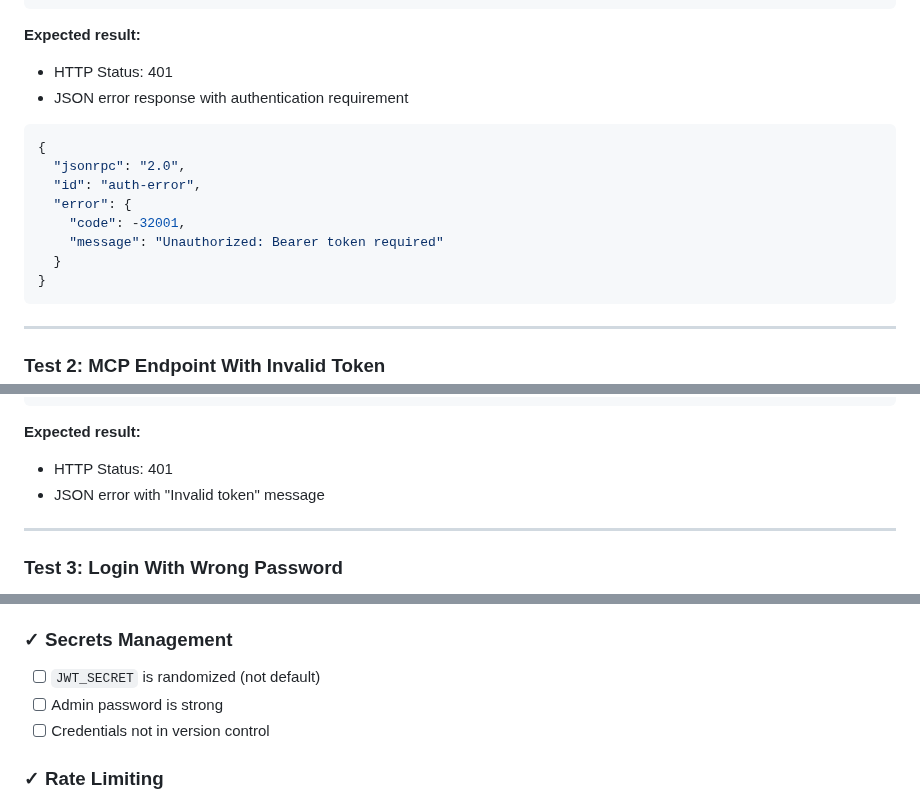
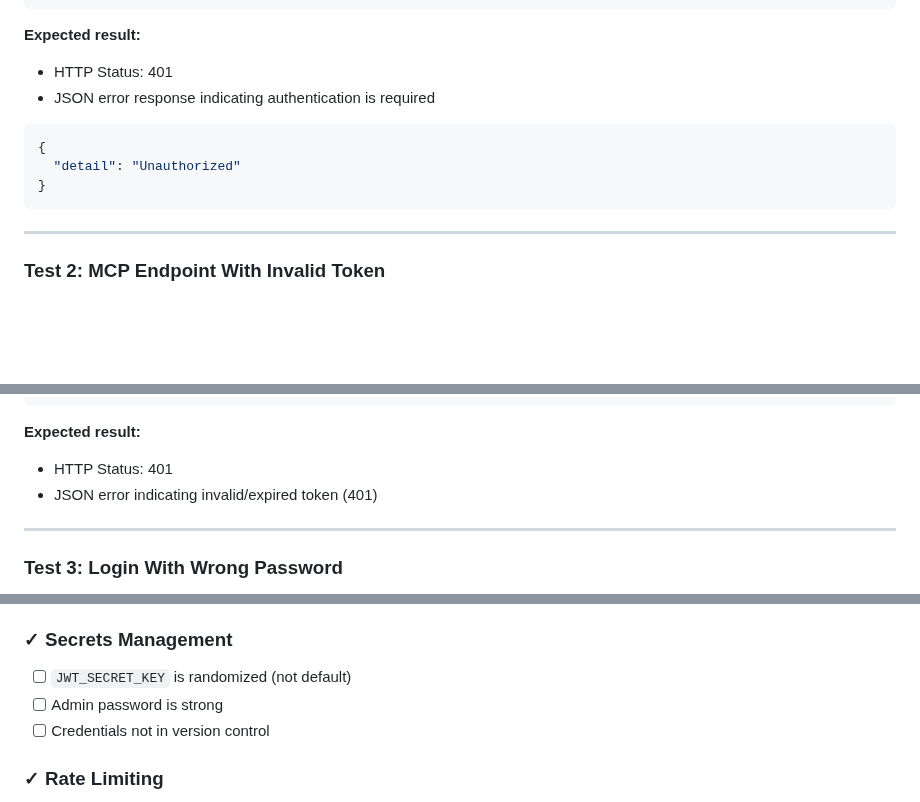
Before and after one commit to loglux/authmcp-gateway, a Markdown page: docs/SECURITY_TESTING.md, 3 parts joined by grey strips. Drawn GitHub-style; blank space fills up the shorter version.

````diff
--- a/docs/SECURITY_TESTING.md
+++ b/docs/SECURITY_TESTING.md
@@ -67,16 +67,11 @@ curl -X POST http://localhost:9105/mcp \
 
 **Expected result:**
 - HTTP Status: 401
-- JSON error response with authentication requirement
+- JSON error response indicating authentication is required
 
 ```json
 {
-  "jsonrpc": "2.0",
-  "id": "auth-error",
-  "error": {
-    "code": -32001,
-    "message": "Unauthorized: Bearer token required"
-  }
+  "detail": "Unauthorized"
 }
 ```
 
@@ -97,7 +92,7 @@ curl -X POST http://localhost:9105/mcp \
 
 **Expected result:**
 - HTTP Status: 401
-- JSON error with "Invalid token" message
+- JSON error indicating invalid/expired token (401)
 
 ---
 
@@ -326,7 +321,7 @@ Before deploying to production, ensure:
 - [ ] HSTS headers enabled (optional but recommended)
 
 ### ✓ Secrets Management
-- [ ] `JWT_SECRET` is randomized (not default)
+- [ ] `JWT_SECRET_KEY` is randomized (not default)
 - [ ] Admin password is strong
 - [ ] Credentials not in version control
 
````
Also changed, not shown: README.md (+6 -5 lines), docs/API.md (+1 -0 lines).
